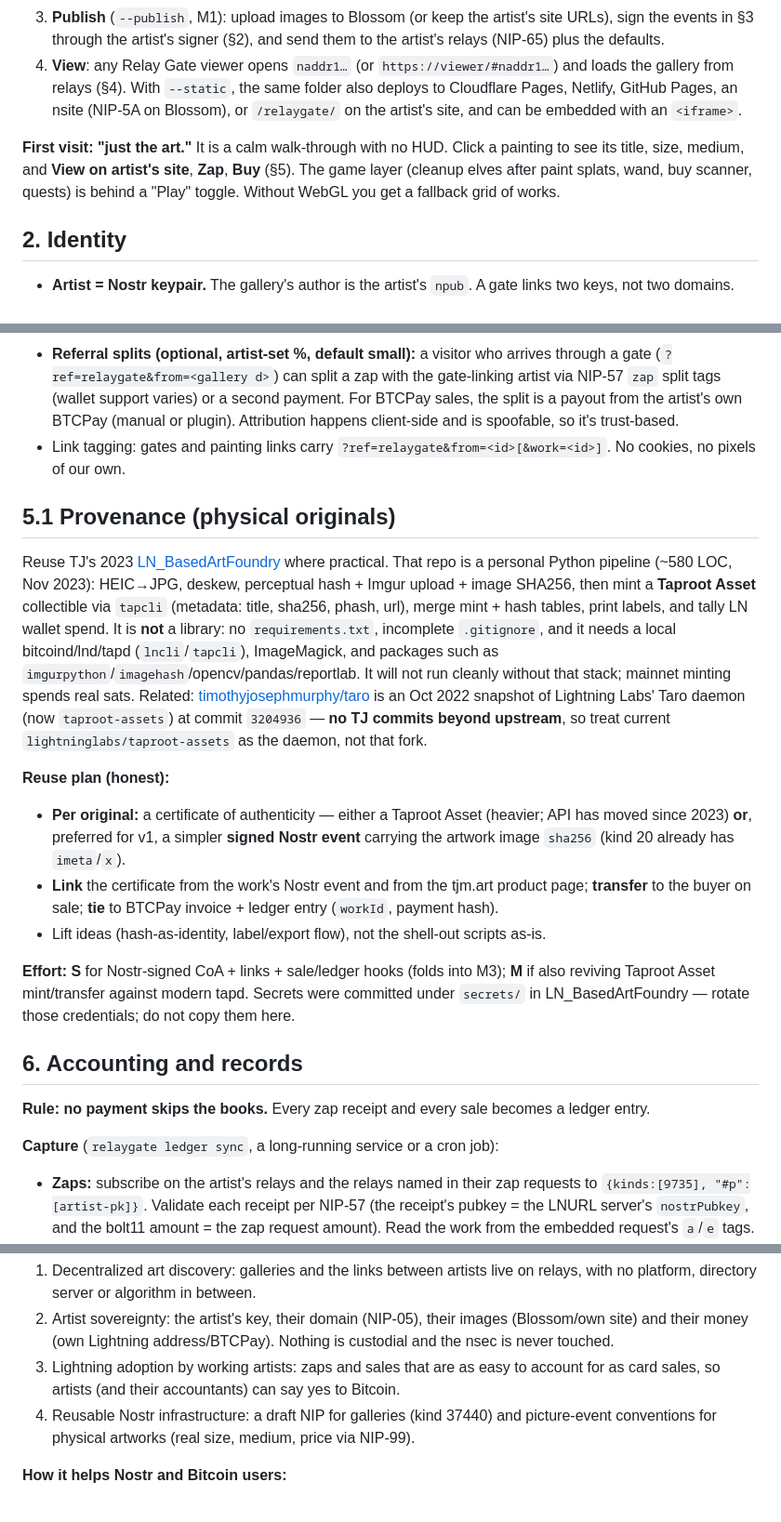
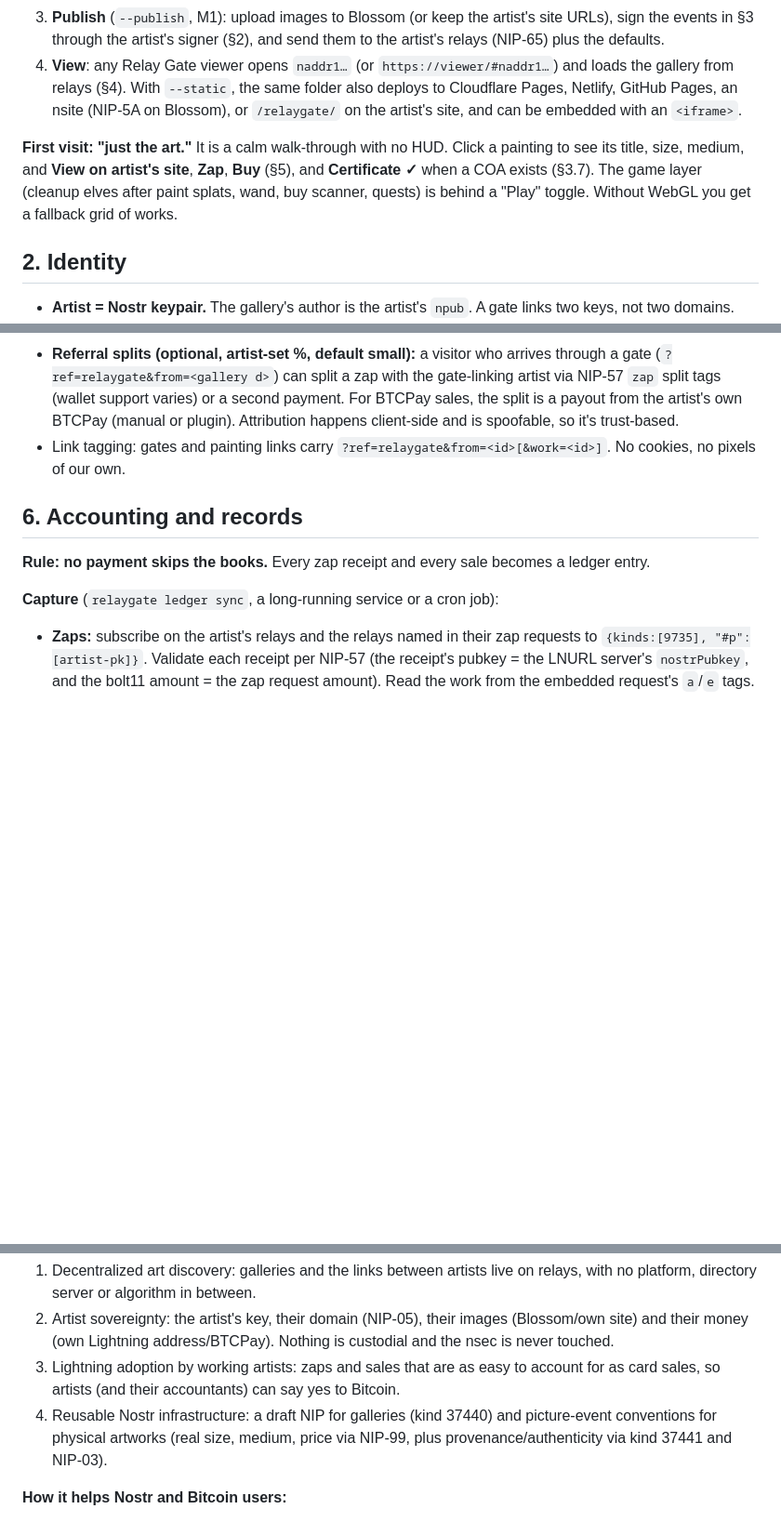
Before and after one commit to timothyjosephmurphy/relaygate, a Markdown page: SPEC.md, 3 parts joined by grey strips. Shown at 93% size. GitHub-like rendering; blank space fills up the shorter version.

```diff
--- a/SPEC.md
+++ b/SPEC.md
@@ -20,7 +20,7 @@ npx relaygate <url> [--out dir] [--name "Artist"] [--gate-to <npub|naddr|url>]..
 3. **Publish** (`--publish`, M1): upload images to Blossom (or keep the artist's site URLs), sign the events in §3 through the artist's signer (§2), and send them to the artist's relays (NIP-65) plus the defaults.
 4. **View**: any Relay Gate viewer opens `naddr1…` (or `https://viewer/#naddr1…`) and loads the gallery from relays (§4). With `--static`, the same folder also deploys to Cloudflare Pages, Netlify, GitHub Pages, an nsite (NIP-5A on Blossom), or `/relaygate/` on the artist's site, and can be embedded with an `<iframe>`.
 
-**First visit: "just the art."** It is a calm walk-through with no HUD. Click a painting to see its title, size, medium, and **View on artist's site**, **Zap**, **Buy** (§5). The game layer (cleanup elves after paint splats, wand, buy scanner, quests) is behind a "Play" toggle. Without WebGL you get a fallback grid of works.
+**First visit: "just the art."** It is a calm walk-through with no HUD. Click a painting to see its title, size, medium, and **View on artist's site**, **Zap**, **Buy** (§5), and **Certificate ✓** when a COA exists (§3.7). The game layer (cleanup elves after paint splats, wand, buy scanner, quests) is behind a "Play" toggle. Without WebGL you get a fallback grid of works.
 
 ## 2. Identity
 - **Artist = Nostr keypair.** The gallery's author is the artist's `npub`. A gate links two keys, not two domains.
@@ -93,16 +105,6 @@ type Layout = { rooms:{id;bounds}[]; placements:{workId;roomId;wall;position:[x,
 - **Referral splits (optional, artist-set %, default small):** a visitor who arrives through a gate (`?ref=relaygate&from=<gallery d>`) can split a zap with the gate-linking artist via NIP-57 `zap` split tags (wallet support varies) or a second payment. For BTCPay sales, the split is a payout from the artist's own BTCPay (manual or plugin). Attribution happens client-side and is spoofable, so it's trust-based.
 - Link tagging: gates and painting links carry `?ref=relaygate&from=<id>[&work=<id>]`. No cookies, no pixels of our own.
 
-
-## 5.1 Provenance (physical originals)
-Reuse TJ's 2023 [LN_BasedArtFoundry](https://github.com/timothyjosephmurphy/LN_BasedArtFoundry) where practical. That repo is a personal Python pipeline (~580 LOC, Nov 2023): HEIC→JPG, deskew, perceptual hash + Imgur upload + image SHA256, then mint a **Taproot Asset** collectible via `tapcli` (metadata: title, sha256, phash, url), merge mint + hash tables, print labels, and tally LN wallet spend. It is **not** a library: no `requirements.txt`, incomplete `.gitignore`, and it needs a local bitcoind/lnd/tapd (`lncli`/`tapcli`), ImageMagick, and packages such as `imgurpython`/`imagehash`/opencv/pandas/reportlab. It will not run cleanly without that stack; mainnet minting spends real sats. Related: [timothyjosephmurphy/taro](https://github.com/timothyjosephmurphy/taro) is an Oct 2022 snapshot of Lightning Labs' Taro daemon (now `taproot-assets`) at commit `3204936` — **no TJ commits beyond upstream**, so treat current `lightninglabs/taproot-assets` as the daemon, not that fork.
-
-**Reuse plan (honest):**
-- **Per original:** a certificate of authenticity — either a Taproot Asset (heavier; API has moved since 2023) **or**, preferred for v1, a simpler **signed Nostr event** carrying the artwork image `sha256` (kind 20 already has `imeta`/`x`).
-- **Link** the certificate from the work's Nostr event and from the tjm.art product page; **transfer** to the buyer on sale; **tie** to BTCPay invoice + ledger entry (`workId`, payment hash).
-- Lift ideas (hash-as-identity, label/export flow), not the shell-out scripts as-is.
-
-**Effort:** **S** for Nostr-signed CoA + links + sale/ledger hooks (folds into M3); **M** if also reviving Taproot Asset mint/transfer against modern tapd. Secrets were committed under `secrets/` in LN_BasedArtFoundry — rotate those credentials; do not copy them here.
 
 ## 6. Accounting and records
 **Rule: no payment skips the books.** Every zap receipt and every sale becomes a ledger entry.
@@ -157,7 +159,7 @@ From Opportunities' funding research notes (Oct 18 2026): one form covers the Ge
 1. Decentralized art discovery: galleries and the links between artists live on relays, with no platform, directory server or algorithm in between.
 2. Artist sovereignty: the artist's key, their domain (NIP-05), their images (Blossom/own site) and their money (own Lightning address/BTCPay). Nothing is custodial and the nsec is never touched.
 3. Lightning adoption by working artists: zaps and sales that are as easy to account for as card sales, so artists (and their accountants) can say yes to Bitcoin.
-4. Reusable Nostr infrastructure: a draft NIP for galleries (kind 37440) and picture-event conventions for physical artworks (real size, medium, price via NIP-99).
+4. Reusable Nostr infrastructure: a draft NIP for galleries (kind 37440) and picture-event conventions for physical artworks (real size, medium, price via NIP-99, plus provenance/authenticity via kind 37441 and NIP-03).
 
 **How it helps Nostr and Bitcoin users:**
 - Nostr users get a new kind of content (spatial galleries) that opens from any NIP-89-aware client. Artworks also show up as ordinary kind-20 pictures in clients like Olas, and gates turn follow graphs into walkable art networks.
```
Also changed, not shown: other parts of SPEC.md (+21 -8 lines).
